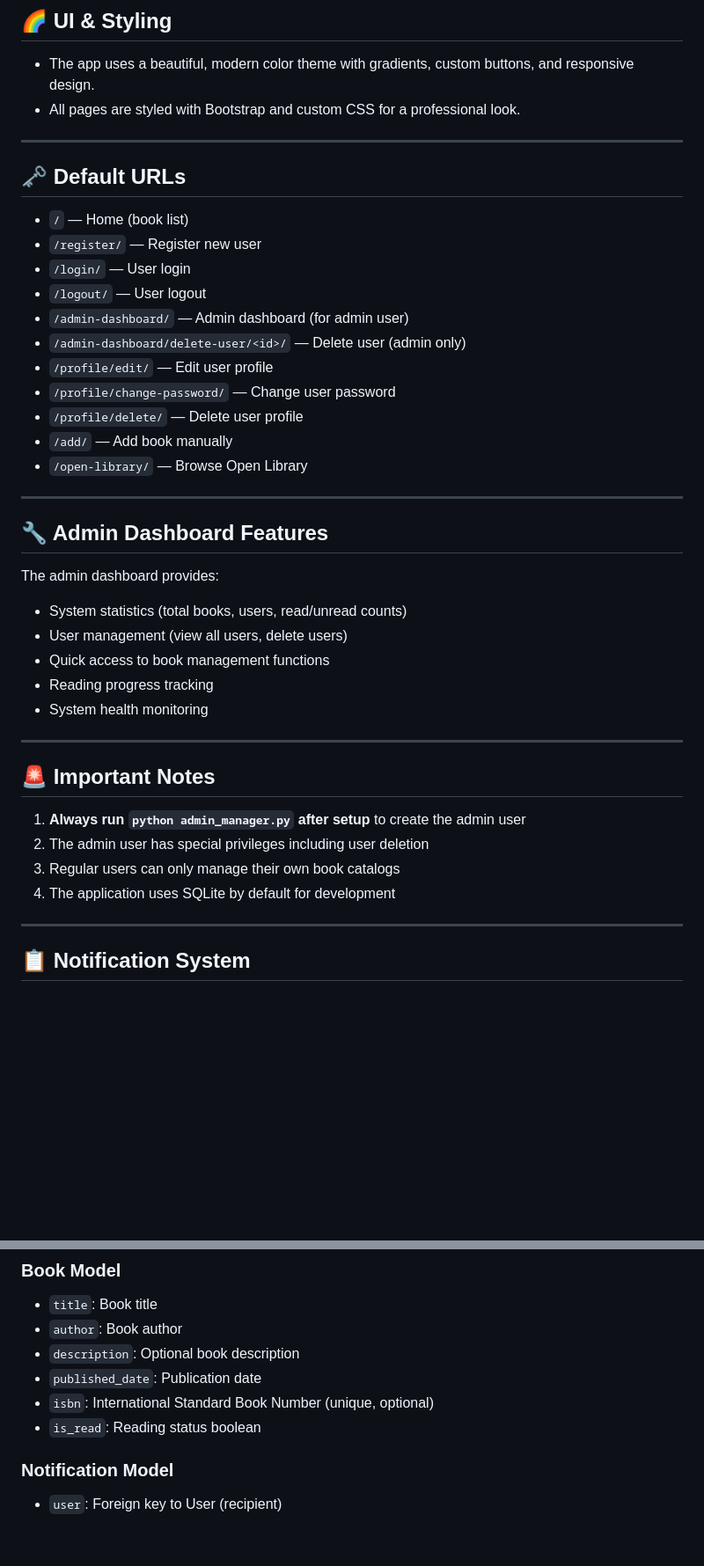
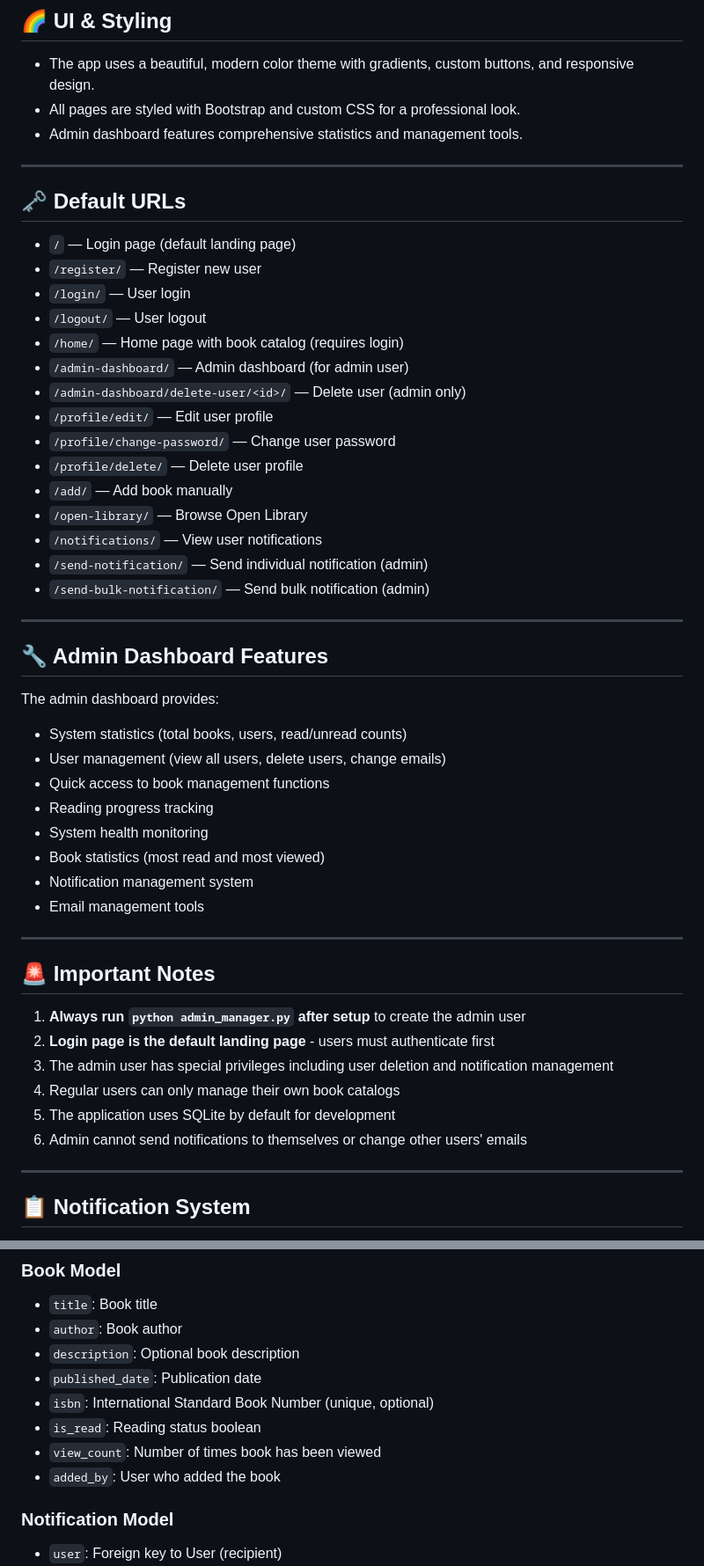
Before and after one commit to Jamesscott34/DevopsCA, a Markdown page: README.md, 2 parts joined by grey strips. Shown at 88% size. Drawn GitHub-style; blank space fills up the shorter version.

```diff
--- a/README.md
+++ b/README.md
@@ -203,14 +216,16 @@ python admin_manager.py reset     # Reset admin password to 'admin'
 ## 🌈 UI & Styling
 - The app uses a beautiful, modern color theme with gradients, custom buttons, and responsive design.
 - All pages are styled with Bootstrap and custom CSS for a professional look.
+- Admin dashboard features comprehensive statistics and management tools.
 
 ---
 
 ## 🗝️ Default URLs
-- `/` — Home (book list)
+- `/` — Login page (default landing page)
 - `/register/` — Register new user
 - `/login/` — User login
 - `/logout/` — User logout
+- `/home/` — Home page with book catalog (requires login)
 - `/admin-dashboard/` — Admin dashboard (for admin user)
 - `/admin-dashboard/delete-user/<id>/` — Delete user (admin only)
 - `/profile/edit/` — Edit user profile
@@ -218,6 +233,9 @@ python admin_manager.py reset     # Reset admin password to 'admin'
 - `/profile/delete/` — Delete user profile
 - `/add/` — Add book manually
 - `/open-library/` — Browse Open Library
+- `/notifications/` — View user notifications
+- `/send-notification/` — Send individual notification (admin)
+- `/send-bulk-notification/` — Send bulk notification (admin)
 
 ---
 
@@ -225,19 +243,24 @@ python admin_manager.py reset     # Reset admin password to 'admin'
 
 The admin dashboard provides:
 - System statistics (total books, users, read/unread counts)
-- User management (view all users, delete users)
+- User management (view all users, delete users, change emails)
 - Quick access to book management functions
 - Reading progress tracking
 - System health monitoring
+- Book statistics (most read and most viewed)
+- Notification management system
+- Email management tools
 
 ---
 
 ## 🚨 Important Notes
 
 1. **Always run `python admin_manager.py` after setup** to create the admin user
-2. The admin user has special privileges including user deletion
-3. Regular users can only manage their own book catalogs
-4. The application uses SQLite by default for development
+2. **Login page is the default landing page** - users must authenticate first
+3. The admin user has special privileges including user deletion and notification management
+4. Regular users can only manage their own book catalogs
+5. The application uses SQLite by default for development
+6. Admin cannot send notifications to themselves or change other users' emails
 
 ---
 
@@ -451,6 +476,8 @@ The application includes a comprehensive notification system that allows admins
 - `published_date`: Publication date
 - `isbn`: International Standard Book Number (unique, optional)
 - `is_read`: Reading status boolean
+- `view_count`: Number of times book has been viewed
+- `added_by`: User who added the book
 
 ### Notification Model
 - `user`: Foreign key to User (recipient)
```
Also changed, not shown: other parts of README.md (+45 -30 lines).
